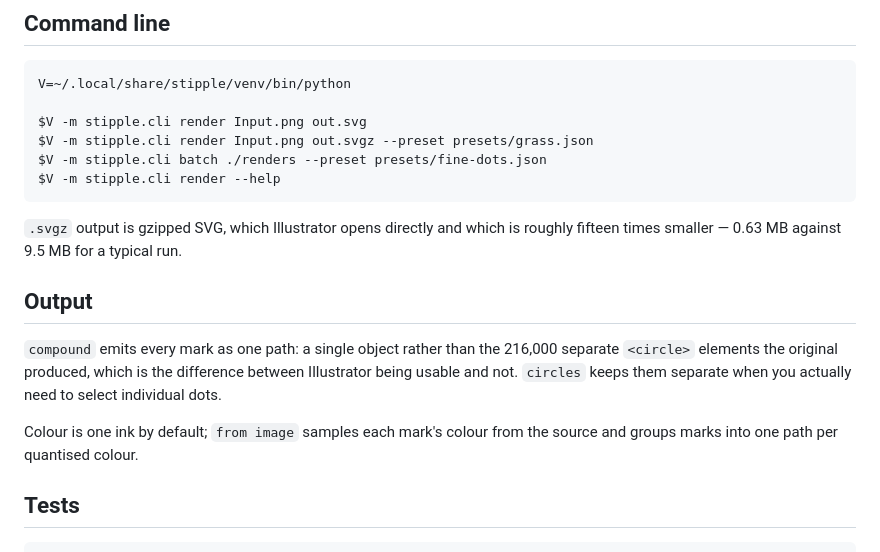
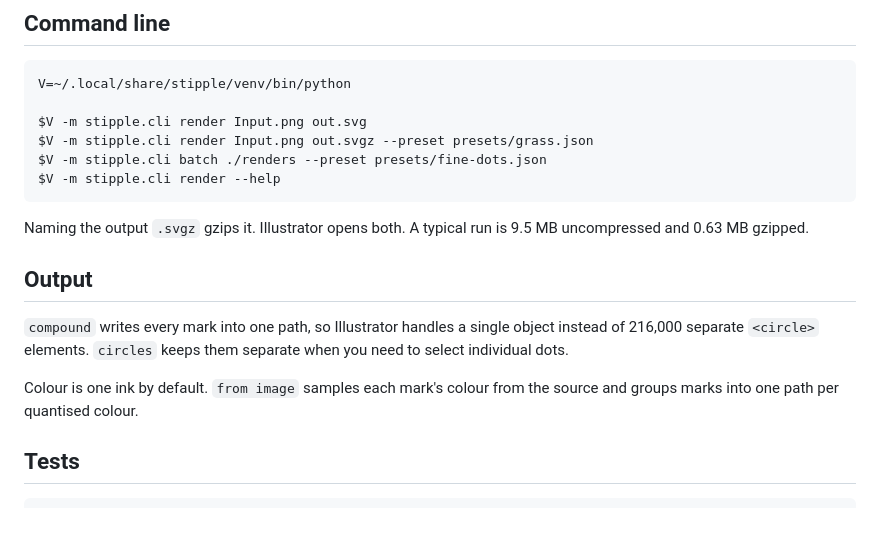
Before and after one commit to kenny-t-vo/stipple_studio, a Markdown page: README.md, the part around one of its changes. Rendered like a GitHub page; blank space fills up the shorter version.

````diff
--- a/README.md
+++ b/README.md
@@ -99,17 +97,16 @@ $V -m stipple.cli batch ./renders --preset presets/fine-dots.json
 $V -m stipple.cli render --help
 ```
 
-`.svgz` output is gzipped SVG, which Illustrator opens directly and which is
-roughly fifteen times smaller — 0.63 MB against 9.5 MB for a typical run.
+Naming the output `.svgz` gzips it. Illustrator opens both. A typical run is
+9.5 MB uncompressed and 0.63 MB gzipped.
 
 ## Output
 
-`compound` emits every mark as one path: a single object rather than the
-216,000 separate `<circle>` elements the original produced, which is the
-difference between Illustrator being usable and not. `circles` keeps them
-separate when you actually need to select individual dots.
+`compound` writes every mark into one path, so Illustrator handles a single
+object instead of 216,000 separate `<circle>` elements. `circles` keeps them
+separate when you need to select individual dots.
 
-Colour is one ink by default; `from image` samples each mark's colour from
+Colour is one ink by default. `from image` samples each mark's colour from
 the source and groups marks into one path per quantised colour.
 
 ## Tests
````
Also changed, not shown: other parts of README.md (+44 -46 lines).
